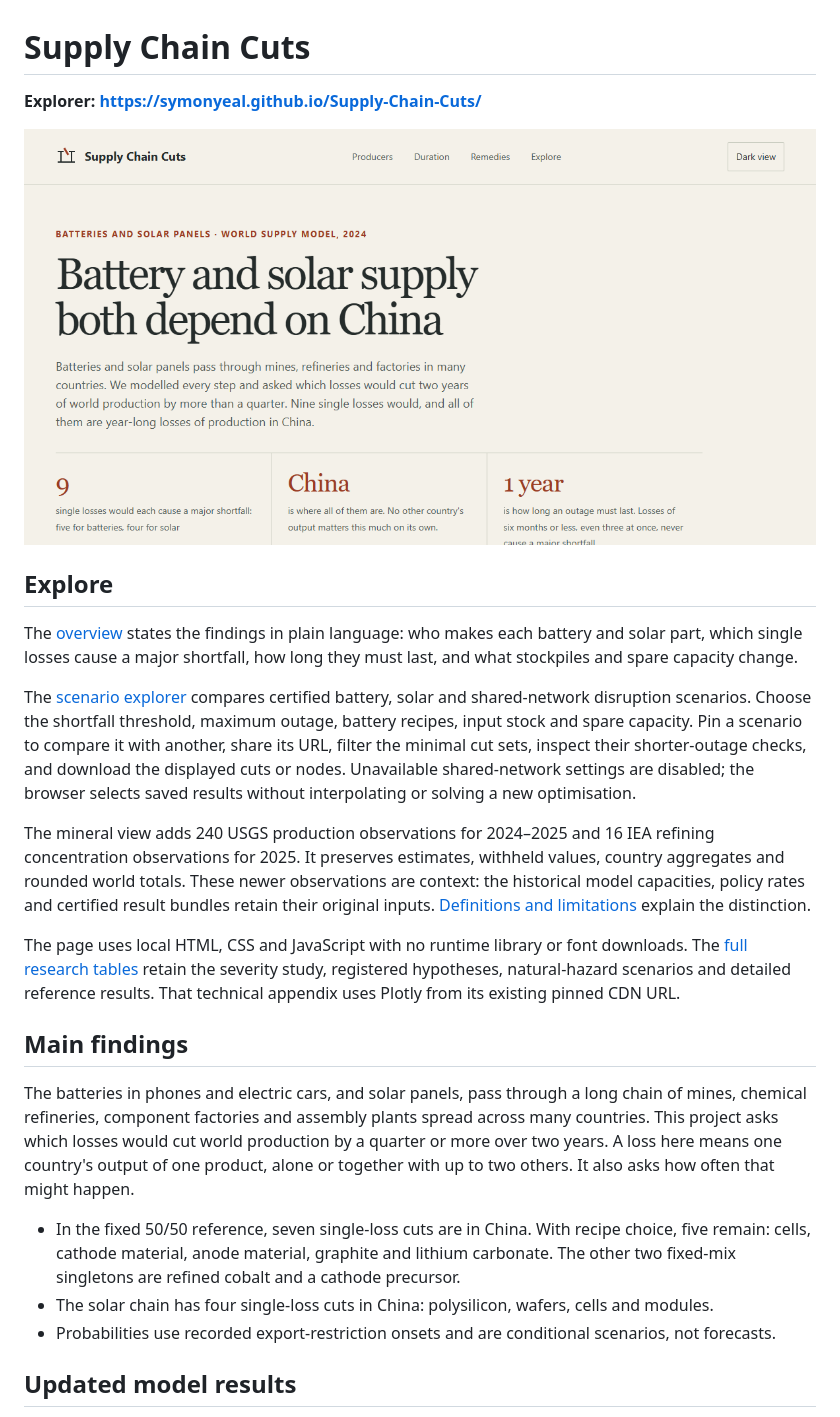
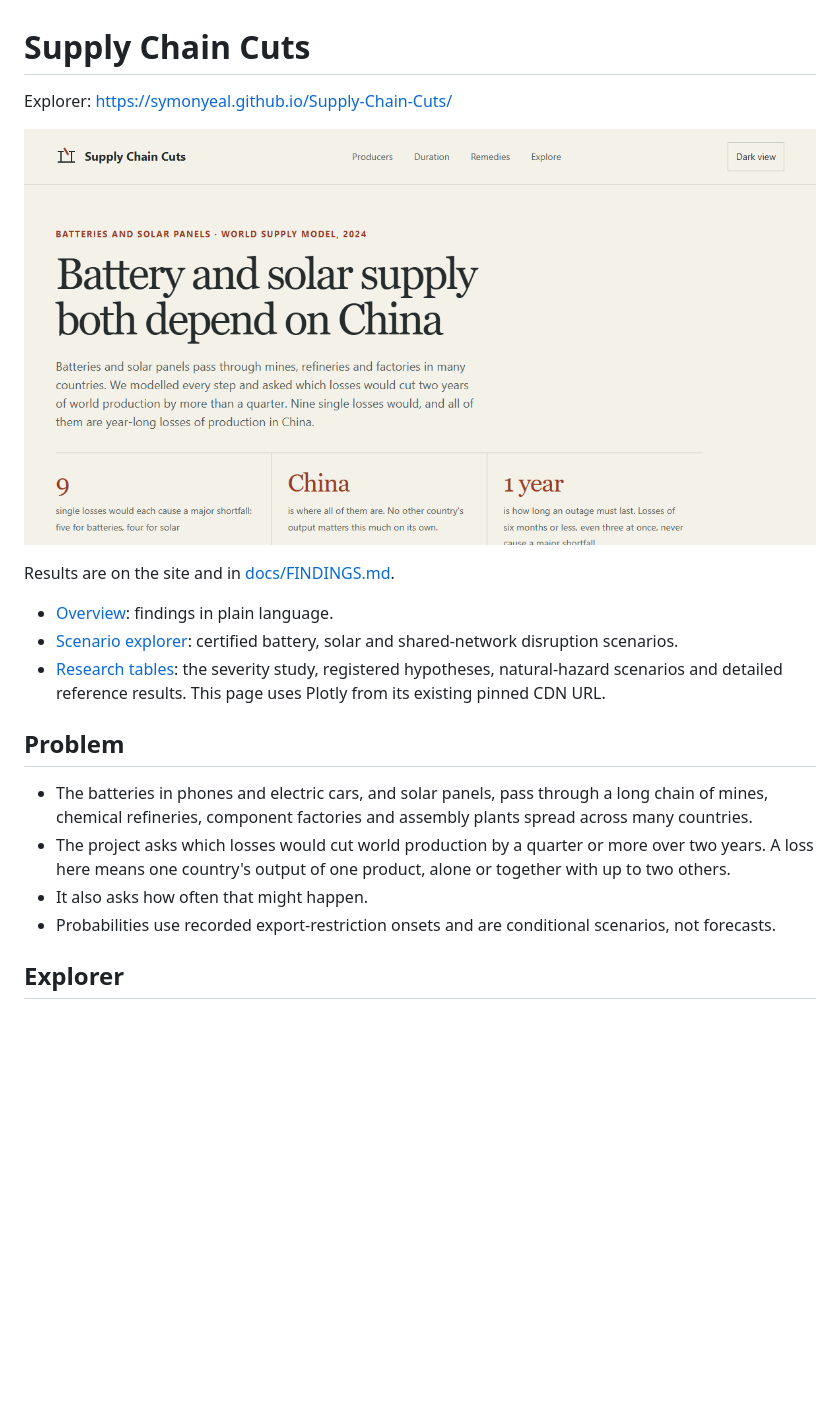
Before and after one commit to symonyeal/Supply-Chain-Cuts, a Markdown page: README.md, the part around one of its changes. GitHub-like rendering; blank space fills up the shorter version.

```diff
--- a/README.md
+++ b/README.md
@@ -1,4 +1,4 @@
 # Supply Chain Cuts
 
-**Explorer: https://symonyeal.github.io/Supply-Chain-Cuts/**
+Explorer: https://symonyeal.github.io/Supply-Chain-Cuts/
 
@@ -6,43 +6,16 @@
 
-## Explore
+Results are on the site and in [docs/FINDINGS.md](docs/FINDINGS.md).
 
-The [overview](https://symonyeal.github.io/Supply-Chain-Cuts/) states the findings in
-plain language: who makes each battery and solar part, which single losses cause a major
-shortfall, how long they must last, and what stockpiles and spare capacity change.
+- [Overview](https://symonyeal.github.io/Supply-Chain-Cuts/): findings in plain language.
+- [Scenario explorer](https://symonyeal.github.io/Supply-Chain-Cuts/explore.html): certified battery, solar and shared-network disruption scenarios.
+- [Research tables](https://symonyeal.github.io/Supply-Chain-Cuts/research.html): the severity study, registered hypotheses, natural-hazard scenarios and detailed reference results. This page uses Plotly from its existing pinned CDN URL.
 
-The [scenario explorer](https://symonyeal.github.io/Supply-Chain-Cuts/explore.html)
-compares certified battery, solar and shared-network disruption scenarios.
-Choose the shortfall threshold, maximum outage, battery recipes, input stock and spare
-capacity. Pin a scenario to compare it with another, share its URL, filter the minimal
-cut sets, inspect their shorter-outage checks, and download the displayed cuts or nodes.
-Unavailable shared-network settings are disabled; the browser selects saved results
-without interpolating or solving a new optimisation.
+## Problem
 
-The mineral view adds 240 USGS production observations for 2024–2025 and 16 IEA refining
-concentration observations for 2025. It preserves estimates, withheld values, country
-aggregates and rounded world totals. These newer observations are context: the historical
-model capacities, policy rates and certified result bundles retain their original inputs.
-[Definitions and limitations](docs/CONTEXT-DATA.md) explain the distinction.
-
-The page uses local HTML, CSS and JavaScript with no runtime library or font downloads.
-The [full research tables](https://symonyeal.github.io/Supply-Chain-Cuts/research.html)
-retain the severity study, registered hypotheses, natural-hazard scenarios and detailed
-reference results. That technical appendix uses Plotly from its existing pinned CDN URL.
-
-## Main findings
-
-The batteries in phones and electric cars, and solar panels, pass through a long chain of
-mines, chemical refineries, component factories and assembly plants spread across many
-countries. This project asks which losses would cut world production by a quarter or more
-over two years. A loss here means one country's output of one product, alone or together
-with up to two others. It also asks how often that might happen.
-
-- In the fixed 50/50 reference, seven single-loss cuts are in China. With recipe choice,
-  five remain: cells, cathode material, anode material, graphite and lithium carbonate.
-  The other two fixed-mix singletons are refined cobalt and a cathode precursor.
-- The solar chain has four single-loss cuts in China: polysilicon, wafers,
-  cells and modules.
+- The batteries in phones and electric cars, and solar panels, pass through a long chain of mines, chemical refineries, component factories and assembly plants spread across many countries.
+- The project asks which losses would cut world production by a quarter or more over two years. A loss here means one country's output of one product, alone or together with up to two others.
+- It also asks how often that might happen.
 - Probabilities use recorded export-restriction onsets and are conditional scenarios, not forecasts.
 
-## Updated model results
+## Explorer
 
```
Also changed, not shown: other parts of README.md (+48 -72 lines).
